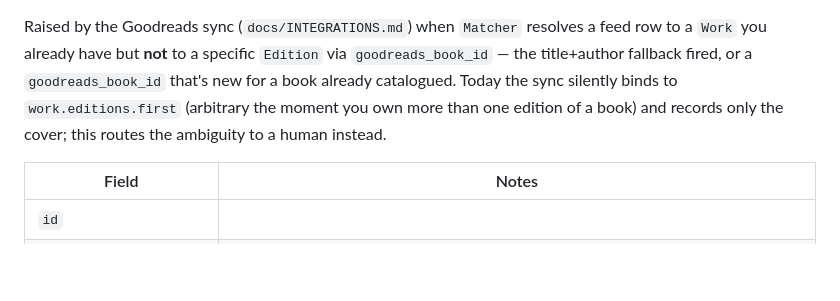
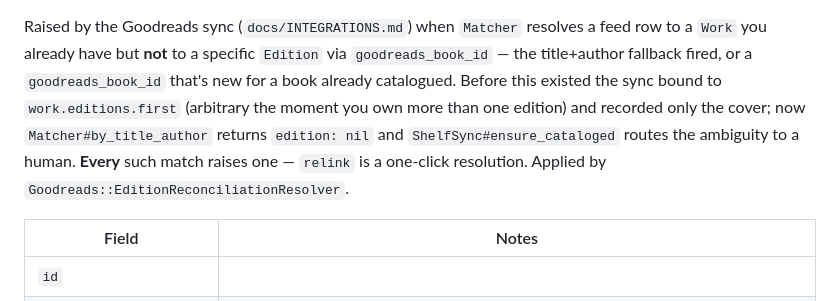
Before and after one commit to ennui2342/opsimath, a Markdown page: docs/DATA_MODEL.md, the part around the change. Drawn GitHub-style; blank space fills up the shorter version.

```diff
--- a/docs/DATA_MODEL.md
+++ b/docs/DATA_MODEL.md
@@ -664,9 +664,12 @@ Raised by the Goodreads sync (`docs/INTEGRATIONS.md`) when `Matcher`
 resolves a feed row to a `Work` you already have but **not** to a
 specific `Edition` via `goodreads_book_id` — the title+author fallback
 fired, or a `goodreads_book_id` that's new for a book already catalogued.
-Today the sync silently binds to `work.editions.first` (arbitrary the
-moment you own more than one edition of a book) and records only the
-cover; this routes the ambiguity to a human instead.
+Before this existed the sync bound to `work.editions.first` (arbitrary
+the moment you own more than one edition) and recorded only the cover;
+now `Matcher#by_title_author` returns `edition: nil` and
+`ShelfSync#ensure_cataloged` routes the ambiguity to a human. **Every**
+such match raises one — `relink` is a one-click resolution. Applied by
+`Goodreads::EditionReconciliationResolver`.
 
 | Field | Notes |
 |---|---|
```
Also changed, not shown: docs/INTEGRATIONS.md (+34 -17 lines).
